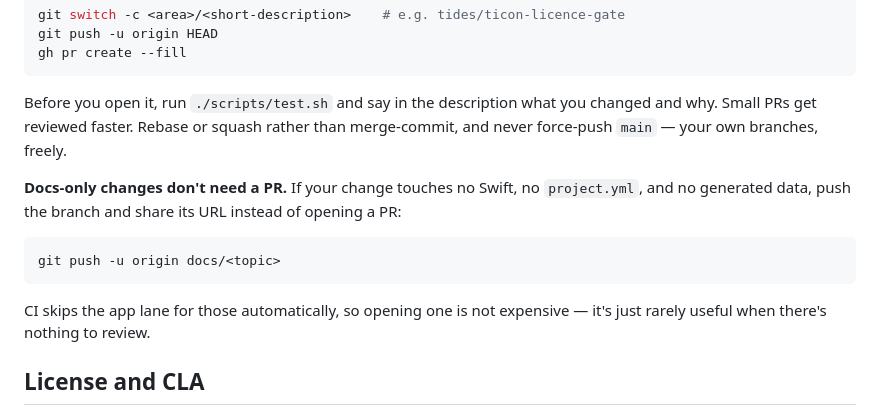
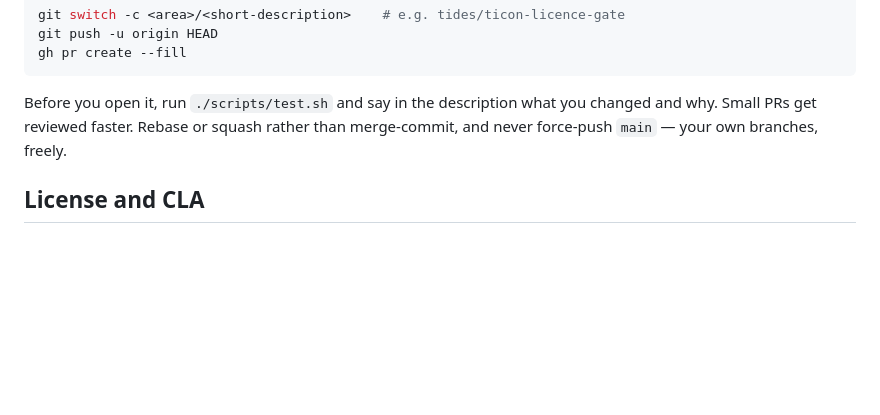
Before and after one commit to openwatersio/slackwater-ios, a Markdown page: CONTRIBUTING.md, the part around the change. Rendered like a GitHub page; blank space fills up the shorter version.

````diff
--- a/CONTRIBUTING.md
+++ b/CONTRIBUTING.md
@@ -66,14 +66,6 @@ gh pr create --fill
 
 Before you open it, run `./scripts/test.sh` and say in the description what you changed and why. Small PRs get reviewed faster. Rebase or squash rather than merge-commit, and never force-push `main` — your own branches, freely.
 
-**Docs-only changes don't need a PR.** If your change touches no Swift, no `project.yml`, and no generated data, push the branch and share its URL instead of opening a PR:
-
-```sh
-git push -u origin docs/<topic>
-```
-
-CI skips the app lane for those automatically, so opening one is not expensive — it's just rarely useful when there's nothing to review.
-
 ## License and CLA
 
 Slackwater is licensed under [GPL-3.0](LICENSE.md). All contributors must sign the [Contributor License Agreement](CLA.md) before their pull request can be merged. The CLA grants Open Water Software, LLC the rights needed to distribute your contributions (including through the iOS App Store) while you retain full copyright ownership of your work — [docs/licensing.md](docs/licensing.md) explains why a GPL app on the App Store needs this.
````
Also changed, not shown: CLAUDE.md (+39 -0 lines).
